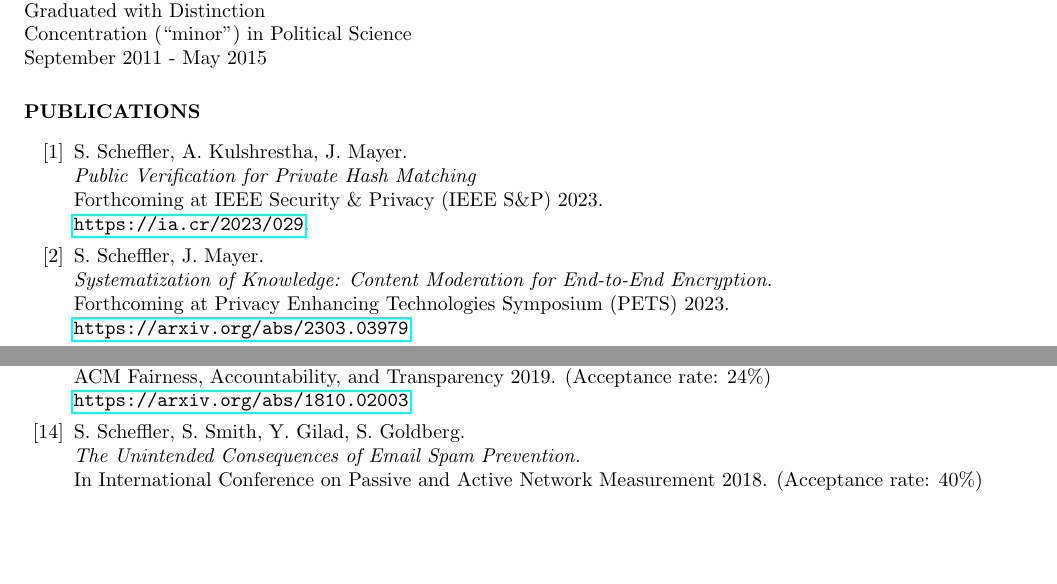
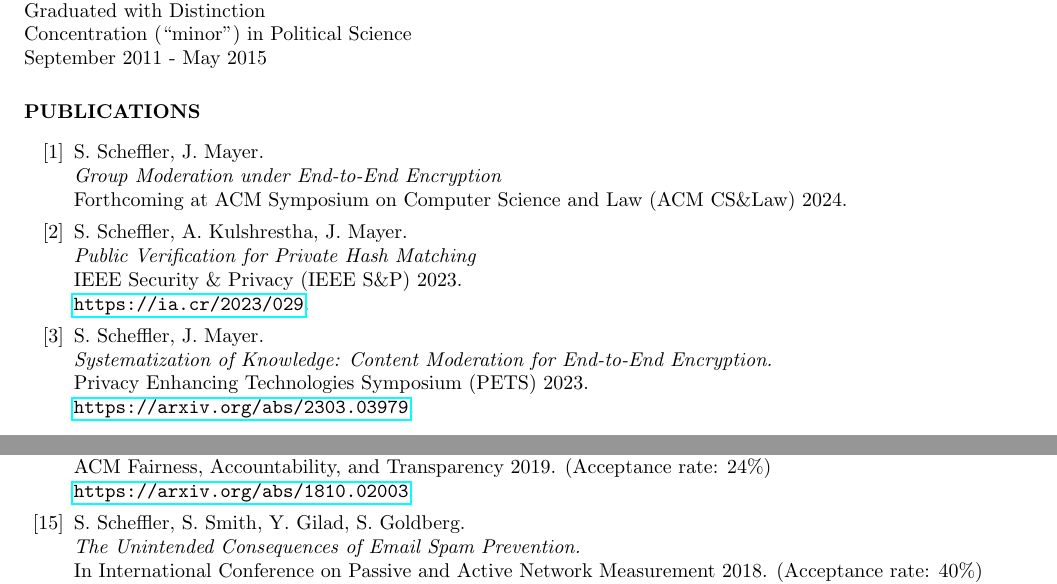
Before and after one commit to sarahscheffler/sarahscheffler-net, a LaTeX CV (cv-folder/cv.tex): two parts of pages 1 and 2 of 5, joined at a grey line, cut so that both start at the same text, the shorter picture padded with empty space. Compiled offline with pdfLaTeX.

Commit message:
adding accepted Group E2EE paper at CS/Law 2024

```diff
--- a/cv-folder/cv.tex
+++ b/cv-folder/cv.tex
@@ -74,30 +74,35 @@ September 2021 - August 2023
 \section{PUBLICATIONS}
 \vspace{0.25in}
 
-\newcommand{\csamimprovements}{[1]\xspace}
-\newcommand{\eeesok}{[2]\xspace}
-\newcommand{\foregoneVerif}{[3]\xspace}
-\newcommand{\copyrightMDL}{[4]\xspace}
-\newcommand{\turboikos}{[5]\xspace}
-\newcommand{\booligero}{[6]\xspace}
-\newcommand{\foregoneconclusion}{[7]\xspace}
-\newcommand{\privateTranslation}{[8]\xspace}
-\newcommand{\AEC}{[9]\xspace}
-\newcommand{\pullingblocksJIP}{[10]\xspace}
-\newcommand{\devicefingerprinting}{[11]\xspace}
-\newcommand{\pullingblocks}{[12]\xspace}
-\newcommand{\fairsibility}{[13]\xspace}
-\newcommand{\emailspam}{[14]\xspace}
+\newcommand{\eeegroup}{[1]\xspace}
+\newcommand{\csamimprovements}{[2]\xspace}
+\newcommand{\eeesok}{[3]\xspace}
+\newcommand{\foregoneVerif}{[4]\xspace}
+\newcommand{\copyrightMDL}{[5]\xspace}
+\newcommand{\turboikos}{[6]\xspace}
+\newcommand{\booligero}{[7]\xspace}
+\newcommand{\foregoneconclusion}{[8]\xspace}
+\newcommand{\privateTranslation}{[9]\xspace}
+\newcommand{\AEC}{[10]\xspace}
+\newcommand{\pullingblocksJIP}{[11]\xspace}
+\newcommand{\devicefingerprinting}{[12]\xspace}
+\newcommand{\pullingblocks}{[13]\xspace}
+\newcommand{\fairsibility}{[14]\xspace}
+\newcommand{\emailspam}{[15]\xspace}
 
 \begin{itemize}
+\item[\eeegroup] S.~Scheffler, J.~Mayer. \\
+\emph{Group Moderation under End-to-End Encryption} \\
+Forthcoming at ACM Symposium on Computer Science and Law (ACM CS\&Law) 2024.
+
 \item[\csamimprovements] S.~Scheffler, A.~Kulshrestha, J.~Mayer. \\
 \emph{Public Verification for Private Hash Matching} \\
-Forthcoming at IEEE Security \& Privacy (IEEE S\&P) 2023. \\
+IEEE Security \& Privacy (IEEE S\&P) 2023. \\
 \url{https://ia.cr/2023/029}.
 
 \item[\eeesok] S.~Scheffler, J.~Mayer. \\
 \emph{Systematization of Knowledge: Content Moderation for End-to-End Encryption.} \\
-Forthcoming at Privacy Enhancing Technologies Symposium (PETS) 2023. \\
+Privacy Enhancing Technologies Symposium (PETS) 2023. \\
 \url{https://arxiv.org/abs/2303.03979}.
 
 \item[\foregoneVerif] A.~Cohen, S.~Scheffler, M.~Varia. \\
```
Also changed, not shown: cv-folder/cv.pdf, 1 other file.
